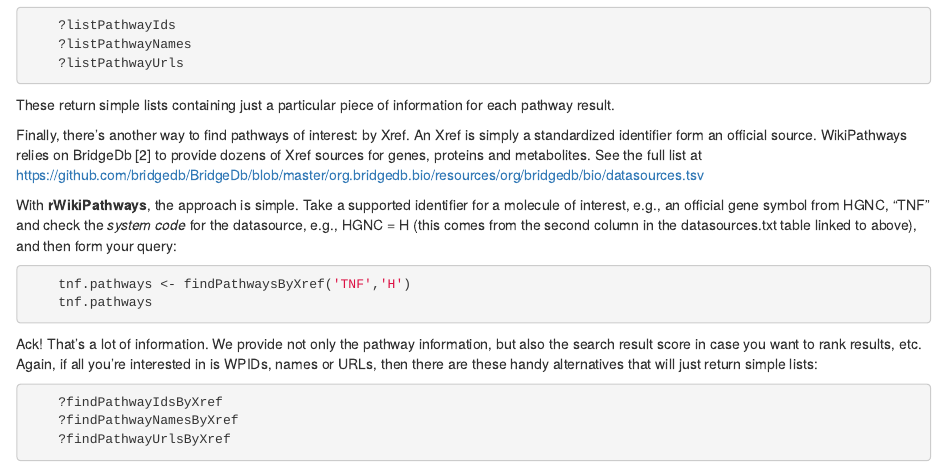
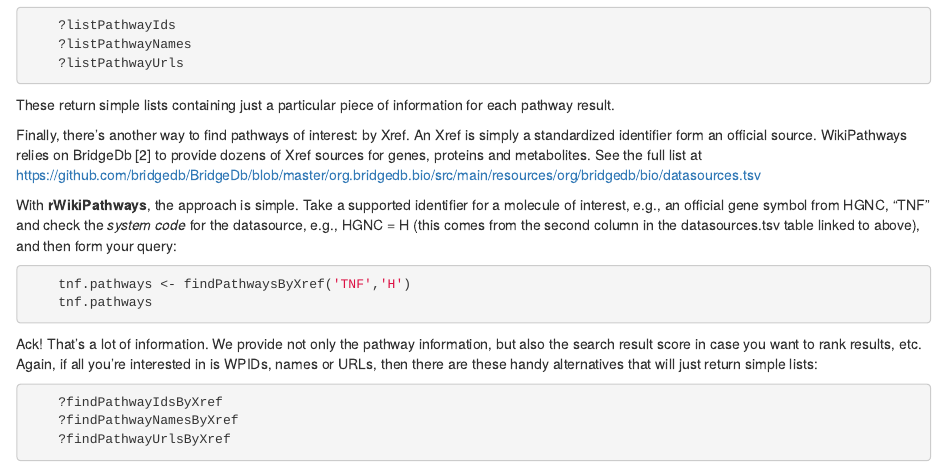
Before and after one commit to wikipathways/rWikiPathways, an R Markdown document (vignettes/Overview.Rmd): the page in a window 1100 px wide, from 960 px down. Rendered offline with R 4.5, knitr and Pandoc, with nearby package versions; drawn as R Markdown's standard HTML page in place of the format the file asks for.

Commit message:
Another update (also filename)

````diff
--- a/vignettes/Overview.Rmd
+++ b/vignettes/Overview.Rmd
@@ -82,9 +82,9 @@ Ok. The help docs tell us that for each Human pathway we are getting a lot of in
 These return simple lists containing just a particular piece of information for each pathway result.
 
 Finally, there's another way to find pathways of interest: by Xref. An Xref is simply a standardized identifier form an official source. WikiPathways relies on BridgeDb [@VanIersel2010] to provide dozens of Xref sources for genes, proteins and metabolites. See the full list at
-https://github.com/bridgedb/BridgeDb/blob/master/org.bridgedb.bio/resources/org/bridgedb/bio/datasources.tsv
+https://github.com/bridgedb/BridgeDb/blob/master/org.bridgedb.bio/src/main/resources/org/bridgedb/bio/datasources.tsv
 
-With **rWikiPathways**, the approach is simple. Take a supported identifier for a molecule of interest, e.g., an official gene symbol from HGNC, "TNF" and check the *system code* for the datasource, e.g., HGNC = H (this comes from the second column in the datasources.txt table linked to above), and then form your query:
+With **rWikiPathways**, the approach is simple. Take a supported identifier for a molecule of interest, e.g., an official gene symbol from HGNC, "TNF" and check the *system code* for the datasource, e.g., HGNC = H (this comes from the second column in the datasources.tsv table linked to above), and then form your query:
 
 ```{r}
     tnf.pathways <- findPathwaysByXref('TNF','H')
````
